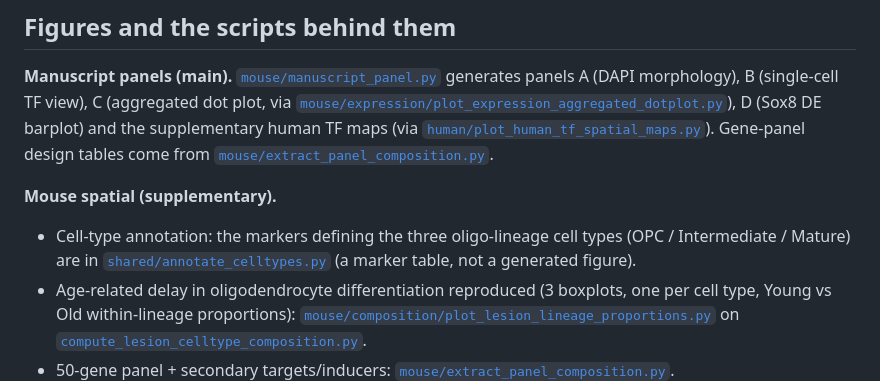
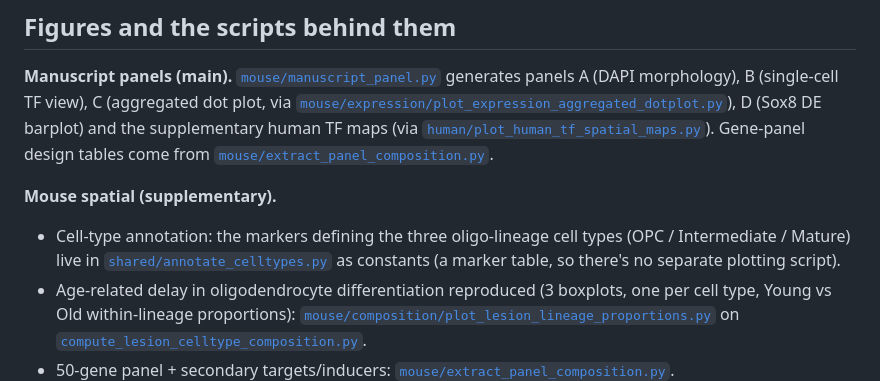
Before and after one commit to smorabit/Myelination_2025, a Markdown page: spatial/README.md, the part around the change. GitHub-like rendering.

Commit message:
rewording around cell type annotation

```diff
--- a/spatial/README.md
+++ b/spatial/README.md
@@ -50,7 +50,7 @@ figure driver can also run on its own once the compute tables are staged:
 
 **Mouse spatial (supplementary).**
 
-- Cell-type annotation: the markers defining the three oligo-lineage cell types (OPC / Intermediate / Mature) are in [`shared/annotate_celltypes.py`](shared/annotate_celltypes.py) (a marker table, not a generated figure).
+- Cell-type annotation: the markers defining the three oligo-lineage cell types (OPC / Intermediate / Mature) live in [`shared/annotate_celltypes.py`](shared/annotate_celltypes.py) as constants (a marker table, so there's no separate plotting script).
 - Age-related delay in oligodendrocyte differentiation reproduced (3 boxplots, one per cell type, Young vs Old within-lineage proportions): [`mouse/composition/plot_lesion_lineage_proportions.py`](mouse/composition/plot_lesion_lineage_proportions.py) on [`compute_lesion_celltype_composition.py`](mouse/composition/compute_lesion_celltype_composition.py).
 - 50-gene panel + secondary targets/inducers: [`mouse/extract_panel_composition.py`](mouse/extract_panel_composition.py).
 - Genuine TF expression in day-14 lesions, signal-to-noise vs platform noise: [`mouse/expression/plot_signal_to_noise.py`](mouse/expression/plot_signal_to_noise.py) on [`compute_expression_evidence.py`](mouse/expression/compute_expression_evidence.py).
```
